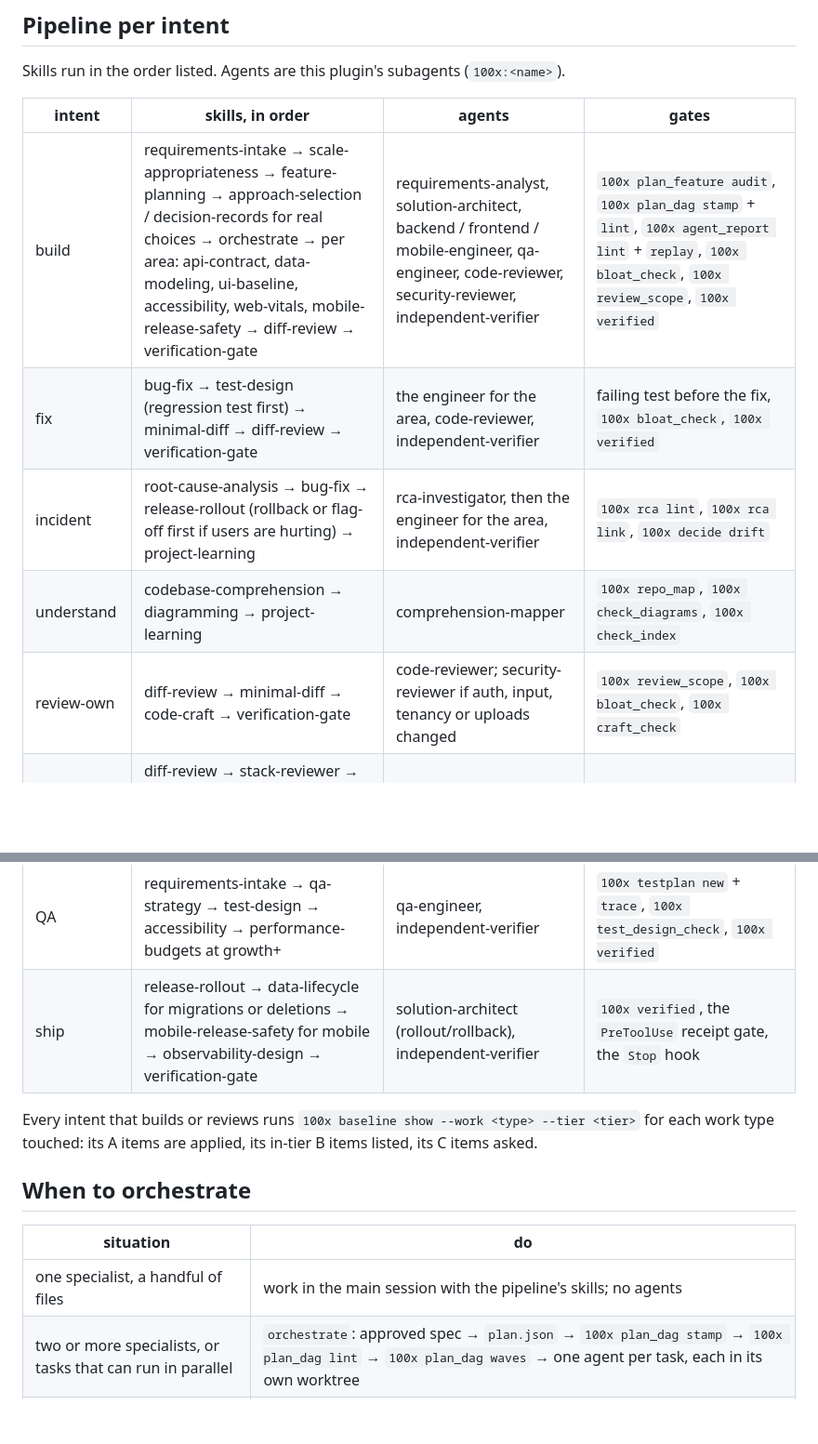
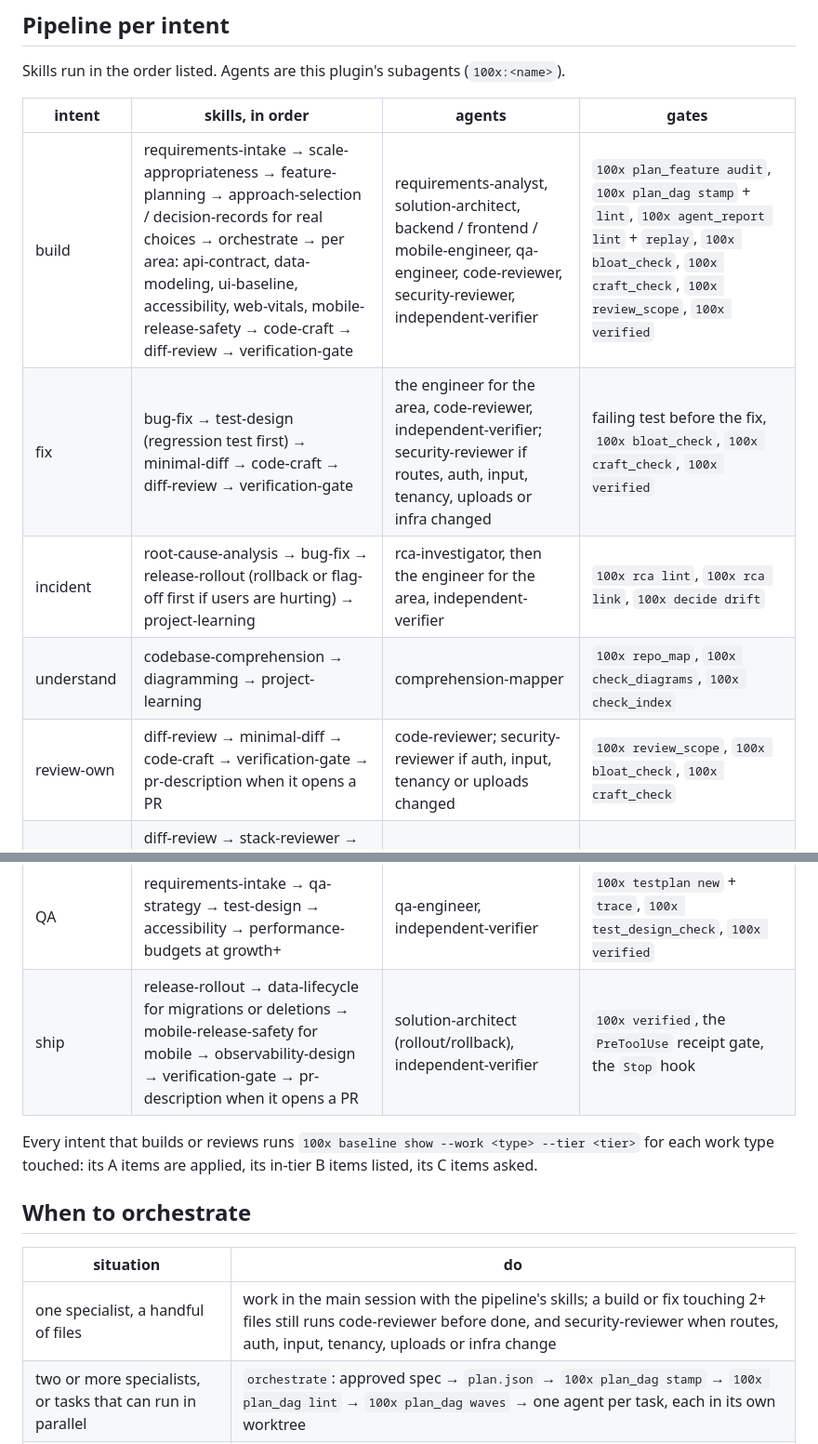
Before and after one commit to gauravprwl14/100x-engineer, a Markdown page: skills/100x/SKILL.md, 2 parts joined by grey strips. Shown at 93% size. GitHub-like rendering; blank space fills up the shorter version.

Commit message:
feat(router): route code-reviewer on 2+ file changes, security-reviewer on risky surfaces, add pr-description

```diff
--- a/skills/100x/SKILL.md
+++ b/skills/100x/SKILL.md
@@ -69,16 +69,16 @@ Skills run in the order listed. Agents are this plugin's subagents (`100x:<name>
 
 | intent | skills, in order | agents | gates |
 |---|---|---|---|
-| build | requirements-intake → scale-appropriateness → feature-planning → approach-selection / decision-records for real choices → orchestrate → per area: api-contract, data-modeling, ui-baseline, accessibility, web-vitals, mobile-release-safety → diff-review → verification-gate | requirements-analyst, solution-architect, backend / frontend / mobile-engineer, qa-engineer, code-reviewer, security-reviewer, independent-verifier | `100x plan_feature audit`, `100x plan_dag stamp` + `lint`, `100x agent_report lint` + `replay`, `100x bloat_check`, `100x review_scope`, `100x verified` |
-| fix | bug-fix → test-design (regression test first) → minimal-diff → diff-review → verification-gate | the engineer for the area, code-reviewer, independent-verifier | failing test before the fix, `100x bloat_check`, `100x verified` |
+| build | requirements-intake → scale-appropriateness → feature-planning → approach-selection / decision-records for real choices → orchestrate → per area: api-contract, data-modeling, ui-baseline, accessibility, web-vitals, mobile-release-safety → code-craft → diff-review → verification-gate | requirements-analyst, solution-architect, backend / frontend / mobile-engineer, qa-engineer, code-reviewer, security-reviewer, independent-verifier | `100x plan_feature audit`, `100x plan_dag stamp` + `lint`, `100x agent_report lint` + `replay`, `100x bloat_check`, `100x craft_check`, `100x review_scope`, `100x verified` |
+| fix | bug-fix → test-design (regression test first) → minimal-diff → code-craft → diff-review → verification-gate | the engineer for the area, code-reviewer, independent-verifier; security-reviewer if routes, auth, input, tenancy, uploads or infra changed | failing test before the fix, `100x bloat_check`, `100x craft_check`, `100x verified` |
 | incident | root-cause-analysis → bug-fix → release-rollout (rollback or flag-off first if users are hurting) → project-learning | rca-investigator, then the engineer for the area, independent-verifier | `100x rca lint`, `100x rca link`, `100x decide drift` |
 | understand | codebase-comprehension → diagramming → project-learning | comprehension-mapper | `100x repo_map`, `100x check_diagrams`, `100x check_index` |
-| review-own | diff-review → minimal-diff → code-craft → verification-gate | code-reviewer; security-reviewer if auth, input, tenancy or uploads changed | `100x review_scope`, `100x bloat_check`, `100x craft_check` |
+| review-own | diff-review → minimal-diff → code-craft → verification-gate → pr-description when it opens a PR | code-reviewer; security-reviewer if auth, input, tenancy or uploads changed | `100x review_scope`, `100x bloat_check`, `100x craft_check` |
 | review-other | diff-review → stack-reviewer → app-security → untrusted-agent-config before running their code; pr-review when the findings go to GitHub as comments | code-reviewer, security-reviewer, solution-architect for design fit | `100x review_scope`, `100x bloat_check`; for pr-review `100x pr_review_gate` |
 | plan-PRD | requirements-intake → scale-appropriateness → solution-architecture → approach-selection → decision-records → feature-planning → orchestrate | requirements-analyst, solution-architect | `100x prd audit`, `100x prd align`, `100x plan_feature audit`, `100x decide lint`, `100x plan_dag stamp` + `lint` |
 | change-untested | requirements-intake → codebase-comprehension → legacy-change (characterisation tests first) → test-design → minimal-diff → diff-review | comprehension-mapper, qa-engineer, the engineer for the area, code-reviewer | characterisation tests pass before the change, `100x bloat_check`, `100x verified` |
 | QA | requirements-intake → qa-strategy → test-design → accessibility → performance-budgets at growth+ | qa-engineer, independent-verifier | `100x testplan new` + `trace`, `100x test_design_check`, `100x verified` |
-| ship | release-rollout → data-lifecycle for migrations or deletions → mobile-release-safety for mobile → observability-design → verification-gate | solution-architect (rollout/rollback), independent-verifier | `100x verified`, the `PreToolUse` receipt gate, the `Stop` hook |
+| ship | release-rollout → data-lifecycle for migrations or deletions → mobile-release-safety for mobile → observability-design → verification-gate → pr-description when it opens a PR | solution-architect (rollout/rollback), independent-verifier | `100x verified`, the `PreToolUse` receipt gate, the `Stop` hook |
 
 Every intent that builds or reviews runs `100x baseline show --work <type> --tier <tier>` for each
 work type touched: its A items are applied, its in-tier B items listed, its C items asked.
@@ -87,7 +87,7 @@ work type touched: its A items are applied, its in-tier B items listed, its C it
 
 | situation | do |
 |---|---|
-| one specialist, a handful of files | work in the main session with the pipeline's skills; no agents |
+| one specialist, a handful of files | work in the main session with the pipeline's skills; a build or fix touching 2+ files still runs code-reviewer before done, and security-reviewer when routes, auth, input, tenancy, uploads or infra change |
 | two or more specialists, or tasks that can run in parallel | `orchestrate`: approved spec → `plan.json` → `100x plan_dag stamp` → `100x plan_dag lint` → `100x plan_dag waves` → one agent per task, each in its own worktree |
 | any non-trivial build, before merge | independent-verifier re-runs each task's declared verify commands; code-reviewer and security-reviewer review the merged diff |
 
```
